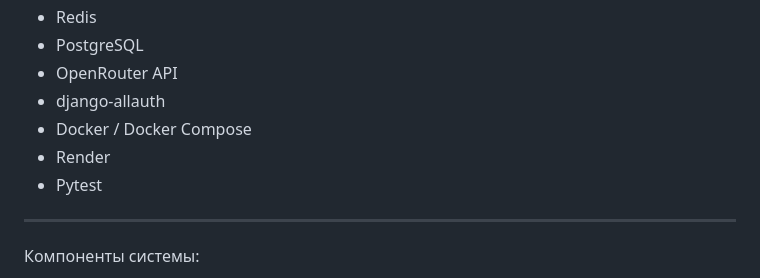
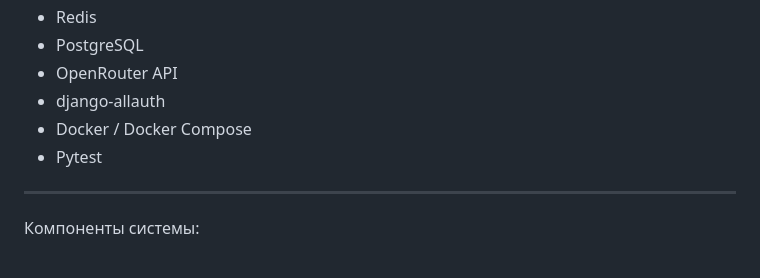
Before and after one commit to erdes10032/ai-debates, a Markdown page: README.md, the part around the change. Drawn GitHub-style.

```diff
--- a/README.md
+++ b/README.md
@@ -17,7 +17,6 @@
 - OpenRouter API
 - django-allauth
 - Docker / Docker Compose
-- Render
 - Pytest
 
 ---
```
